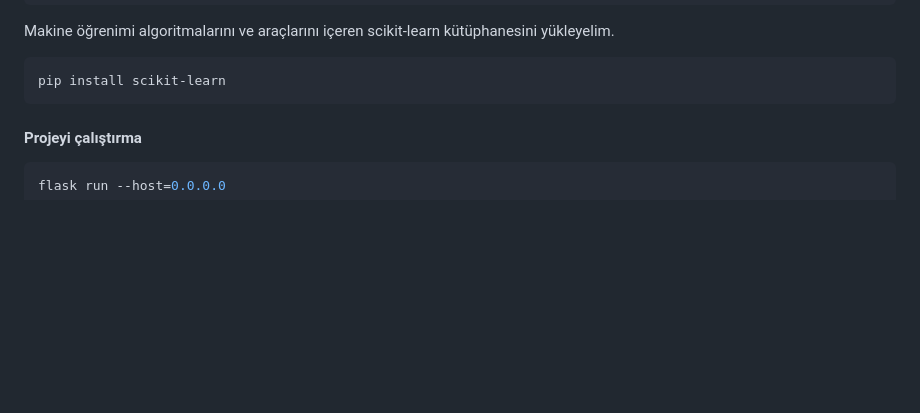
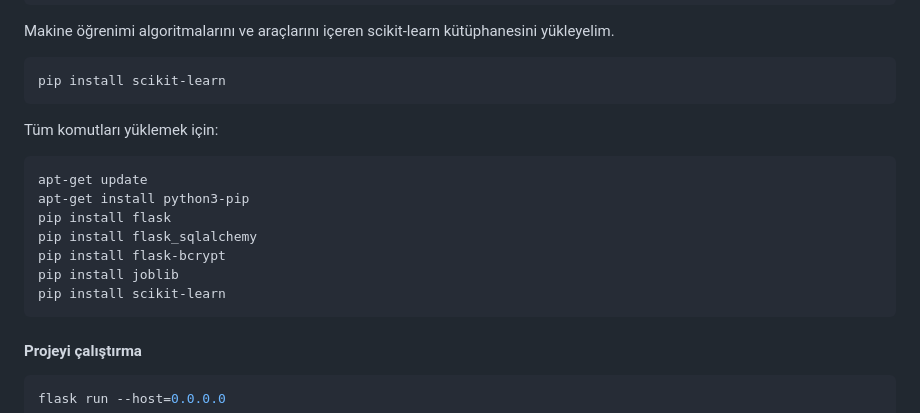
Before and after one commit to Fatmaakarsu/CommentaryInnovateEdu, a Markdown page: README.md, the part around the change. GitHub-like rendering; blank space fills up the shorter version.

````diff
--- a/README.md
+++ b/README.md
@@ -77,6 +77,17 @@ Makine öğrenimi algoritmalarını ve araçlarını içeren scikit-learn kütü
 ```sh
 pip install scikit-learn
 ```
+
+Tüm komutları yüklemek için:
+```sh
+apt-get update
+apt-get install python3-pip
+pip install flask
+pip install flask_sqlalchemy
+pip install flask-bcrypt
+pip install joblib
+pip install scikit-learn
+```
 #### Projeyi çalıştırma
 
 ```sh
````
